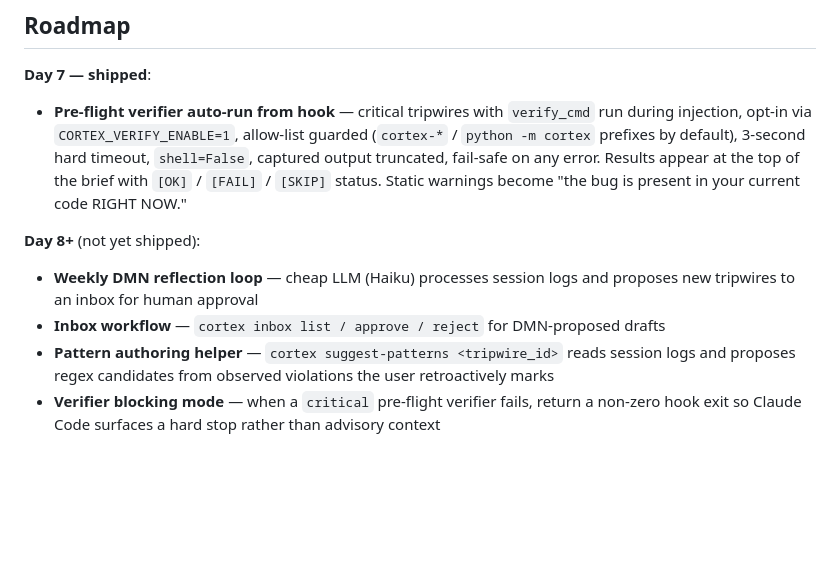
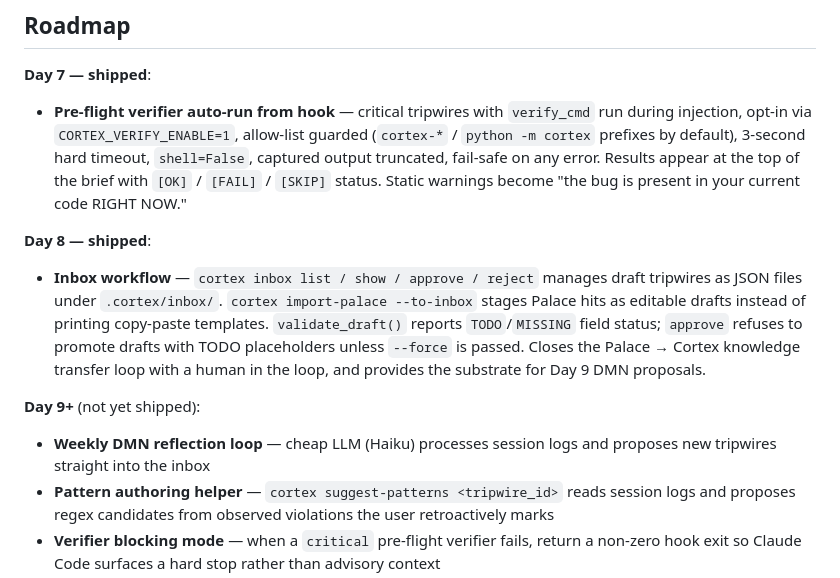
Before and after one commit to jimbokl/LLMCORTEX, a Markdown page: README.md, the part around the change. GitHub-like rendering; blank space fills up the shorter version.

Commit message:
docs: update README roadmap for Day 8 shipped
Co-Authored-By: Claude Opus 4.6 (1M context) <noreply@anthropic.com>

```diff
--- a/README.md
+++ b/README.md
@@ -421,12 +421,21 @@ backtest-vs-prod comparison, feature pipelines).
   `[OK]` / `[FAIL]` / `[SKIP]` status. Static warnings become "the bug is
   present in your current code RIGHT NOW."
 
-**Day 8+** (not yet shipped):
+**Day 8 — shipped**:
+
+- **Inbox workflow** — `cortex inbox list / show / approve / reject`
+  manages draft tripwires as JSON files under `.cortex/inbox/`.
+  `cortex import-palace --to-inbox` stages Palace hits as editable
+  drafts instead of printing copy-paste templates. `validate_draft()`
+  reports `TODO`/`MISSING` field status; `approve` refuses to promote
+  drafts with TODO placeholders unless `--force` is passed. Closes
+  the Palace → Cortex knowledge transfer loop with a human in the loop,
+  and provides the substrate for Day 9 DMN proposals.
+
+**Day 9+** (not yet shipped):
 
 - **Weekly DMN reflection loop** — cheap LLM (Haiku) processes session
-  logs and proposes new tripwires to an inbox for human approval
-- **Inbox workflow** — `cortex inbox list / approve / reject` for
-  DMN-proposed drafts
+  logs and proposes new tripwires straight into the inbox
 - **Pattern authoring helper** — `cortex suggest-patterns <tripwire_id>`
   reads session logs and proposes regex candidates from observed
   violations the user retroactively marks
```
